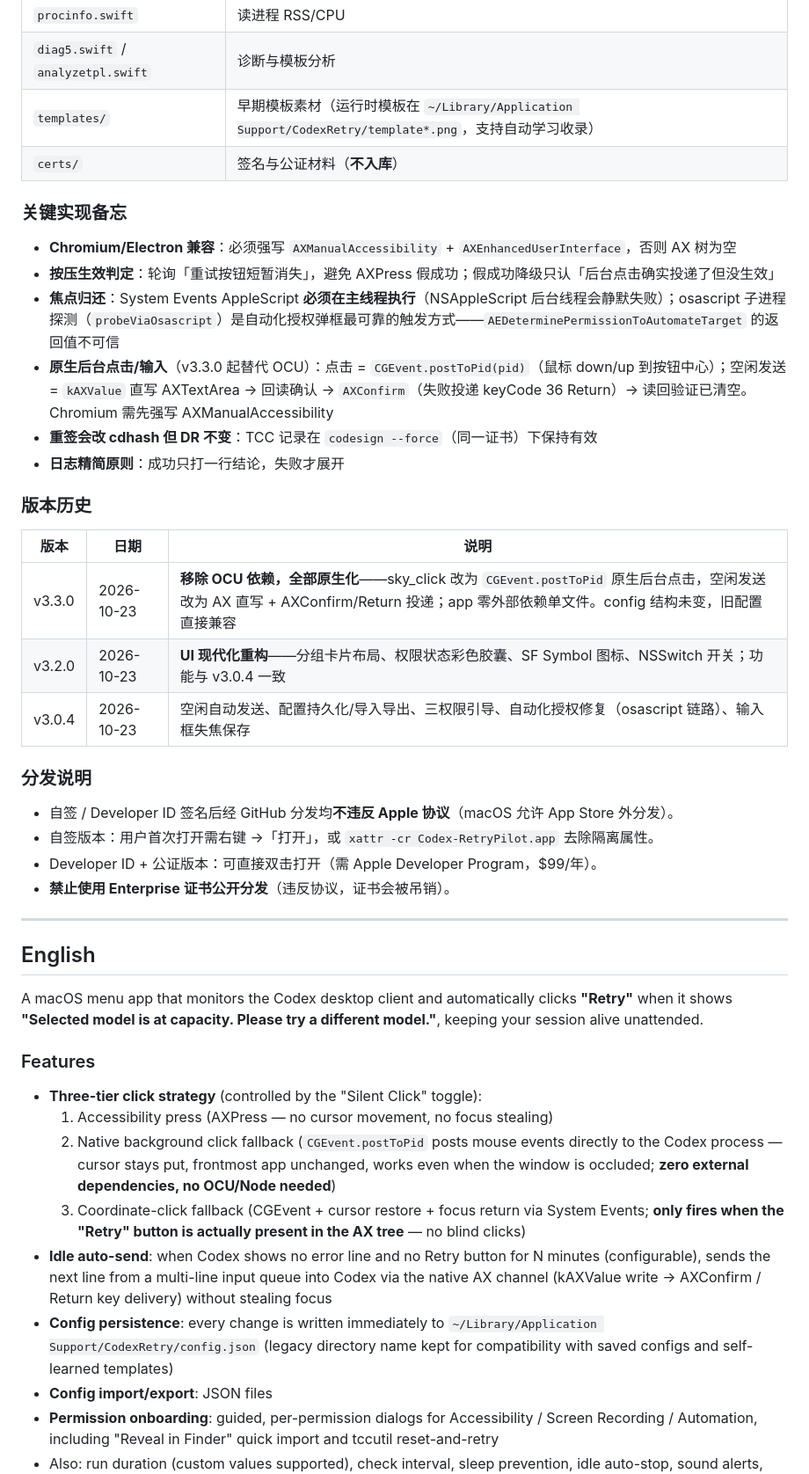
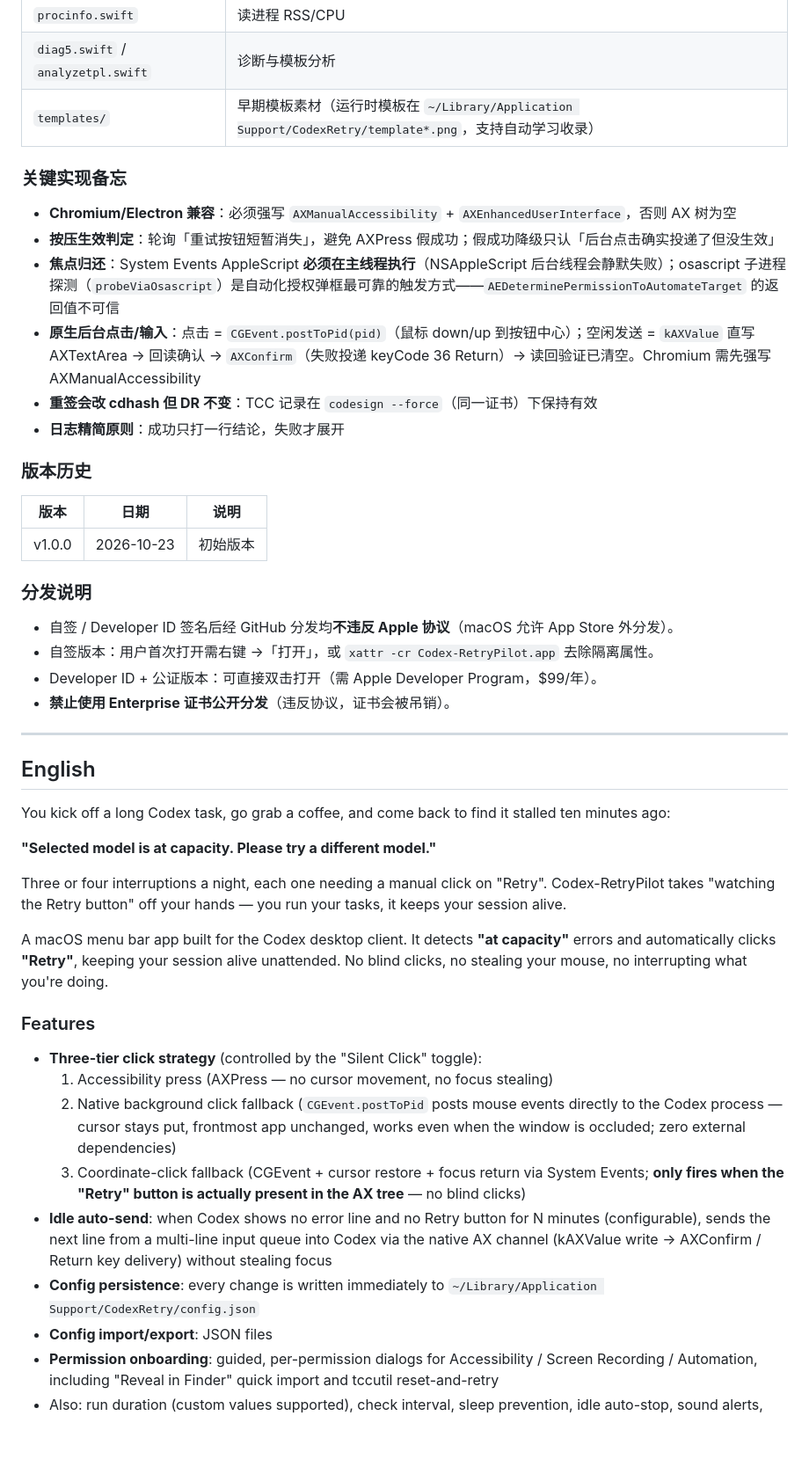
Before and after one commit to yuxi1989/Codex-RetryPilot, a Markdown page: README.md, the part around one of its changes. Shown at 88% size. Rendered like a GitHub page; blank space fills up the shorter version.

Commit message:
docs: rewrite docs as v1.0.0 initial release
- README: add scenario hook (CN/EN), drop history/certs references
- add 项目介绍.md: user-facing feature intro

```diff
--- a/README.md
+++ b/README.md
@@ -57,14 +62,13 @@ codesign --verify ~/Applications/Codex-RetryPilot.app
 | `procinfo.swift` | 读进程 RSS/CPU |
 | `diag5.swift` / `analyzetpl.swift` | 诊断与模板分析 |
 | `templates/` | 早期模板素材（运行时模板在 `~/Library/Application Support/CodexRetry/template*.png`，支持自动学习收录） |
-| `certs/` | 签名与公证材料（**不入库**） |
 
 ### 关键实现备忘
 
 - **Chromium/Electron 兼容**：必须强写 `AXManualAccessibility` + `AXEnhancedUserInterface`，否则 AX 树为空
 - **按压生效判定**：轮询「重试按钮短暂消失」，避免 AXPress 假成功；假成功降级只认「后台点击确实投递了但没生效」
 - **焦点归还**：System Events AppleScript **必须在主线程执行**（NSAppleScript 后台线程会静默失败）；osascript 子进程探测（`probeViaOsascript`）是自动化授权弹框最可靠的触发方式——`AEDeterminePermissionToAutomateTarget` 的返回值不可信
-- **原生后台点击/输入**（v3.3.0 起替代 OCU）：点击 = `CGEvent.postToPid(pid)`（鼠标 down/up 到按钮中心）；空闲发送 = `kAXValue` 直写 AXTextArea → 回读确认 → `AXConfirm`（失败投递 keyCode 36 Return）→ 读回验证已清空。Chromium 需先强写 AXManualAccessibility
+- **原生后台点击/输入**：点击 = `CGEvent.postToPid(pid)`（鼠标 down/up 到按钮中心）；空闲发送 = `kAXValue` 直写 AXTextArea → 回读确认 → `AXConfirm`（失败投递 keyCode 36 Return）→ 读回验证已清空。Chromium 需先强写 AXManualAccessibility
 - **重签会改 cdhash 但 DR 不变**：TCC 记录在 `codesign --force`（同一证书）下保持有效
 - **日志精简原则**：成功只打一行结论，失败才展开
 
@@ -72,9 +76,7 @@ codesign --verify ~/Applications/Codex-RetryPilot.app
 
 | 版本 | 日期 | 说明 |
 |---|---|---|
-| v3.3.0 | 2026-10-23 | **移除 OCU 依赖，全部原生化**——sky_click 改为 `CGEvent.postToPid` 原生后台点击，空闲发送改为 AX 直写 + AXConfirm/Return 投递；app 零外部依赖单文件。config 结构未变，旧配置直接兼容 |
-| v3.2.0 | 2026-10-23 | **UI 现代化重构**——分组卡片布局、权限状态彩色胶囊、SF Symbol 图标、NSSwitch 开关；功能与 v3.0.4 一致 |
-| v3.0.4 | 2026-10-23 | 空闲自动发送、配置持久化/导入导出、三权限引导、自动化授权修复（osascript 链路）、输入框失焦保存 |
+| v1.0.0 | 2026-10-23 | 初始版本 |
 
 ### 分发说明
 
@@ -89,16 +91,22 @@ codesign --verify ~/Applications/Codex-RetryPilot.app
 
 ## English
 
-A macOS menu app that monitors the Codex desktop client and automatically clicks **"Retry"** when it shows **"Selected model is at capacity. Please try a different model."**, keeping your session alive unattended.
+You kick off a long Codex task, go grab a coffee, and come back to find it stalled ten minutes ago:
+
+**"Selected model is at capacity. Please try a different model."**
+
+Three or four interruptions a night, each one needing a manual click on "Retry". Codex-RetryPilot takes "watching the Retry button" off your hands — you run your tasks, it keeps your session alive.
+
+A macOS menu bar app built for the Codex desktop client. It detects **"at capacity"** errors and automatically clicks **"Retry"**, keeping your session alive unattended. No blind clicks, no stealing your mouse, no interrupting what you're doing.
 
 ### Features
 
 - **Three-tier click strategy** (controlled by the "Silent Click" toggle):
   1. Accessibility press (AXPress — no cursor movement, no focus stealing)
-  2. Native background click fallback (`CGEvent.postToPid` posts mouse events directly to the Codex process — cursor stays put, frontmost app unchanged, works even when the window is occluded; **zero external dependencies, no OCU/Node needed**)
+  2. Native background click fallback (`CGEvent.postToPid` posts mouse events directly to the Codex process — cursor stays put, frontmost app unchanged, works even when the window is occluded; zero external dependencies)
   3. Coordinate-click fallback (CGEvent + cursor restore + focus return via System Events; **only fires when the "Retry" button is actually present in the AX tree** — no blind clicks)
 - **Idle auto-send**: when Codex shows no error line and no Retry button for N minutes (configurable), sends the next line from a multi-line input queue into Codex via the native AX channel (kAXValue write → AXConfirm / Return key delivery) without stealing focus
-- **Config persistence**: every change is written immediately to `~/Library/Application Support/CodexRetry/config.json` (legacy directory name kept for compatibility with saved configs and self-learned templates)
+- **Config persistence**: every change is written immediately to `~/Library/Application Support/CodexRetry/config.json`
 - **Config import/export**: JSON files
 - **Permission onboarding**: guided, per-permission dialogs for Accessibility / Screen Recording / Automation, including "Reveal in Finder" quick import and tccutil reset-and-retry
 - Also: run duration (custom values supported), check interval, sleep prevention, idle auto-stop, sound alerts, dry-run mode, template auto-learning, and a one-line-per-action run log
```
Also changed, not shown: other parts of README.md (+13 -12 lines), 项目介绍.md (added, +31 -0 lines).
